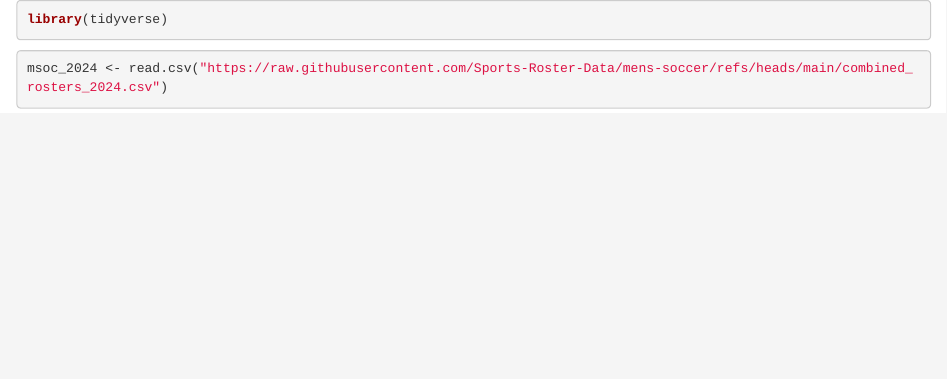
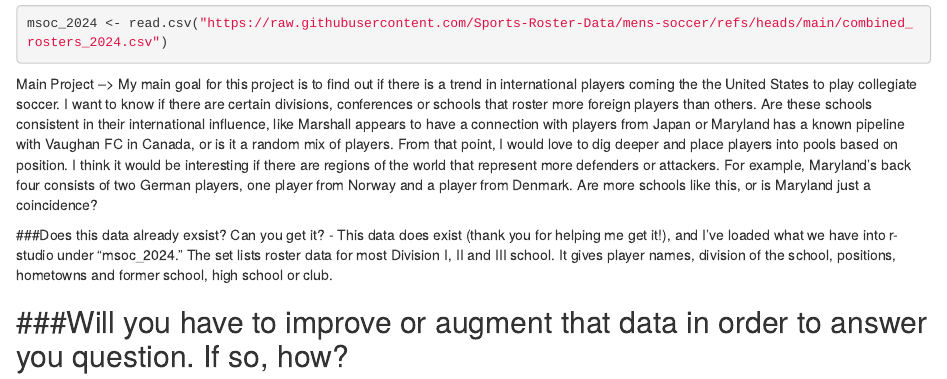
Before and after one commit to matthewneus/jour479x_fall_2024, an R Markdown document (presentations/background.Rmd): the page in a window 1100 px wide, from its top. Rendered offline with R 4.5, knitr and Pandoc, with nearby package versions; the code chunks are not run, so their results and figures are left out.

Commit message:
msco background

````diff
--- a/presentations/background.Rmd
+++ b/presentations/background.Rmd
@@ -7,3 +7,12 @@ library(tidyverse)
 ```{r}
 msoc_2024 <- read.csv("https://raw.githubusercontent.com/Sports-Roster-Data/mens-soccer/refs/heads/main/combined_rosters_2024.csv")
 ```
+
+Main Project --> My main goal for this project is to find out if there is a trend in international players coming the the United States to play collegiate soccer. I want to know if there are certain divisions, conferences or schools that roster more foreign players than others. Are these schools consistent in their international influence, like Marshall appears to have a connection with players from Japan or Maryland has a known pipeline with Vaughan FC in Canada, or is it a random mix of players. From that point, I would love to dig deeper and place players into pools based on position. I think it would be interesting if there are regions of the world that represent more defenders or attackers. For example, Maryland's back four consists of two German players, one player from Norway and a player from Denmark. Are more schools like this, or is Maryland just a coincidence?
+
+###Does this data already exsist? Can you get it?
+- This data does exist (thank you for helping me get it!), and I've loaded what we have into r-studio under "msoc_2024." The set lists roster data for most Division I, II and III school. It gives player names, division of the school, positions, hometowns and former school, high school or club.
+
+
+###Will you have to improve or augment that data in order to answer you question. If so, how?
+-
````
